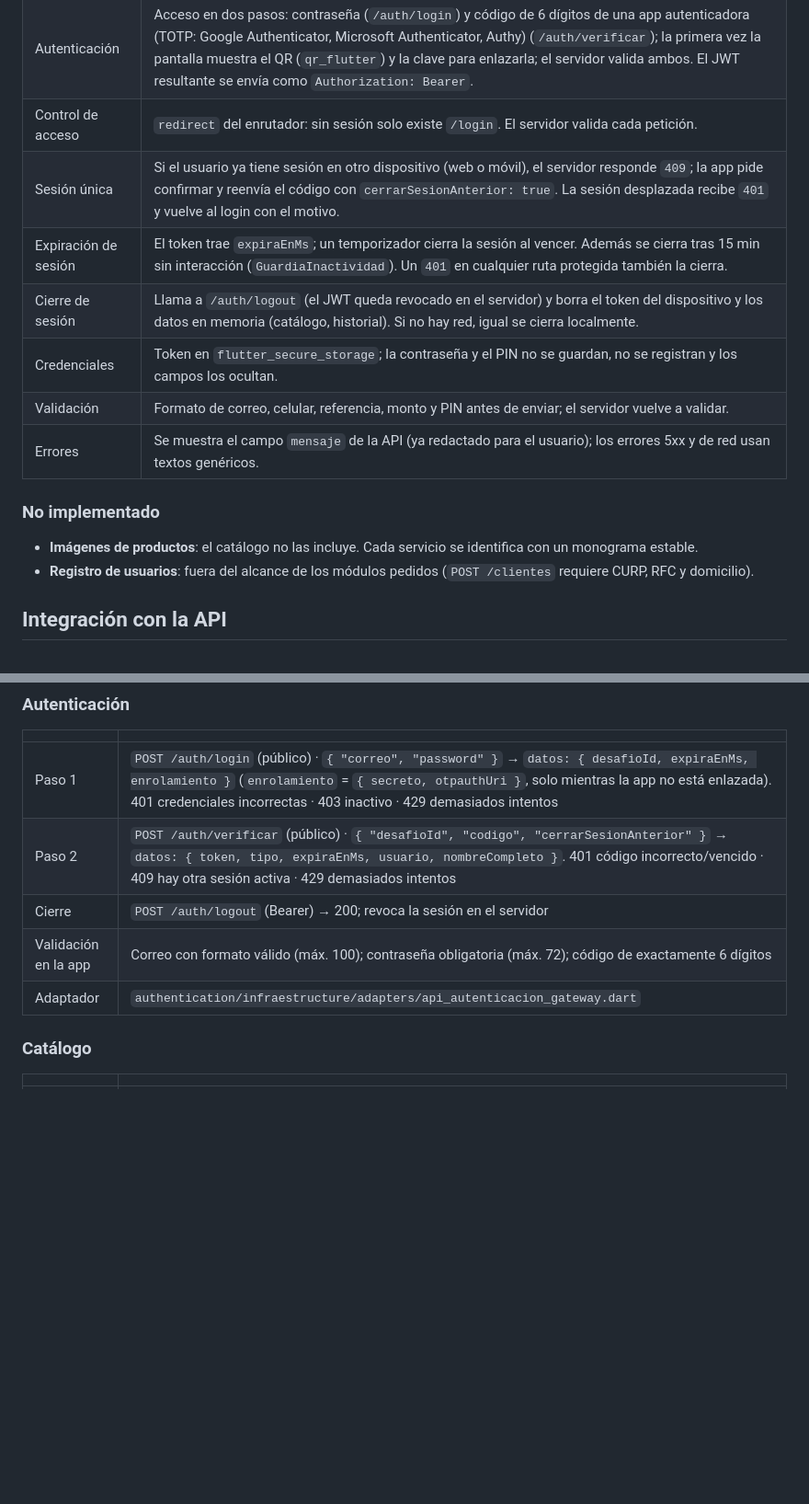
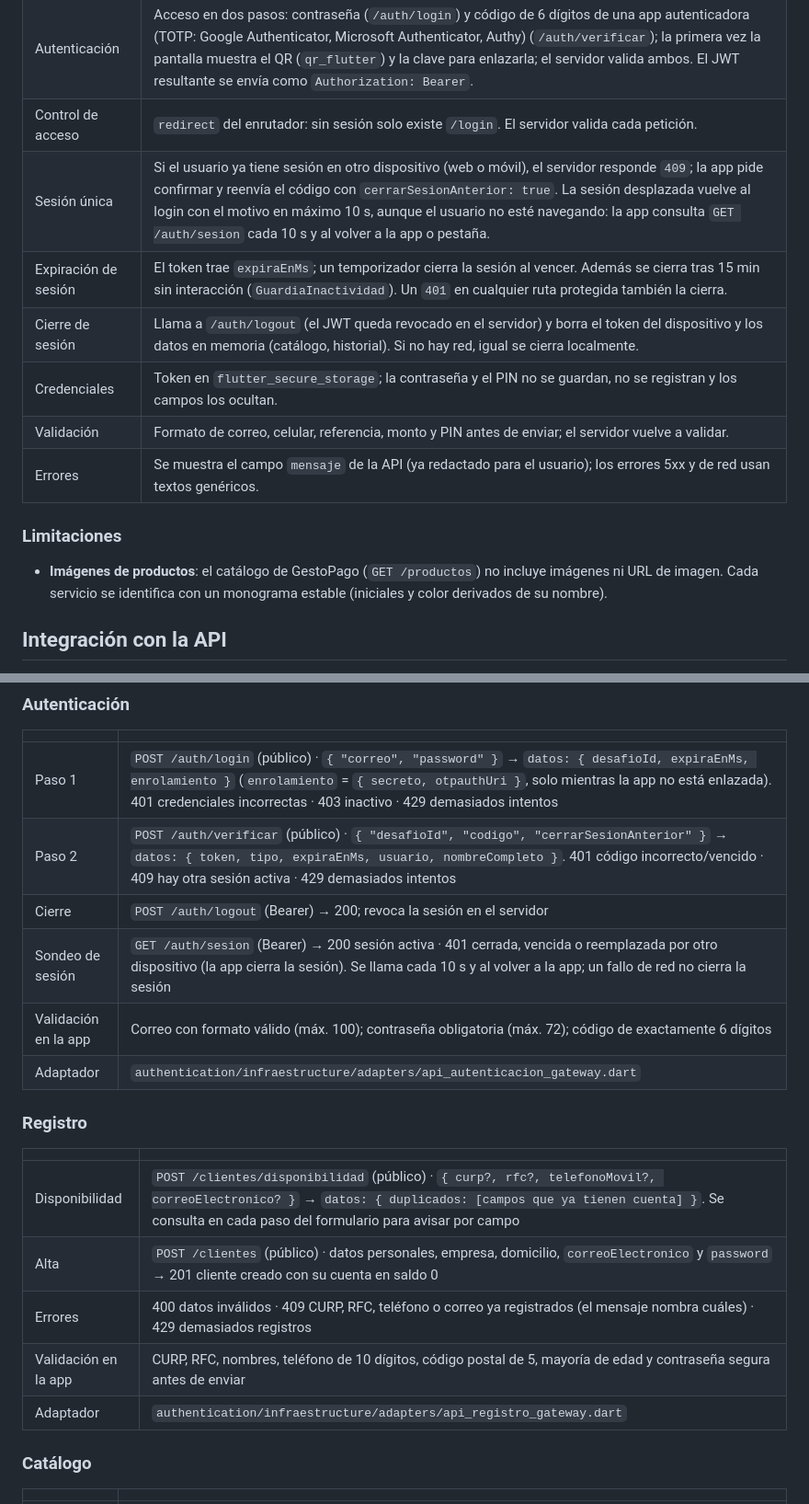
Before and after one commit to CesarAbraham0428/gestoPago, a Markdown page: frontend/README.md, 2 parts joined by grey strips. Shown at 92% size. Rendered like a GitHub page; blank space fills up the shorter version.

```diff
--- a/frontend/README.md
+++ b/frontend/README.md
@@ -62,17 +63,16 @@ lib/
 | HTTPS | La URL base se define al compilar (`API_BASE_URL`). Una compilación de producción con HTTP hacia un host que no sea el propio equipo se niega a arrancar. |
 | Autenticación | Acceso en dos pasos: contraseña (`/auth/login`) y código de 6 dígitos de una app autenticadora (TOTP: Google Authenticator, Microsoft Authenticator, Authy) (`/auth/verificar`); la primera vez la pantalla muestra el QR (`qr_flutter`) y la clave para enlazarla; el servidor valida ambos. El JWT resultante se envía como `Authorization: Bearer`. |
 | Control de acceso | `redirect` del enrutador: sin sesión solo existe `/login`. El servidor valida cada petición. |
-| Sesión única | Si el usuario ya tiene sesión en otro dispositivo (web o móvil), el servidor responde `409`; la app pide confirmar y reenvía el código con `cerrarSesionAnterior: true`. La sesión desplazada recibe `401` y vuelve al login con el motivo. |
+| Sesión única | Si el usuario ya tiene sesión en otro dispositivo (web o móvil), el servidor responde `409`; la app pide confirmar y reenvía el código con `cerrarSesionAnterior: true`. La sesión desplazada vuelve al login con el motivo en máximo 10 s, aunque el usuario no esté navegando: la app consulta `GET /auth/sesion` cada 10 s y al volver a la app o pestaña. |
 | Expiración de sesión | El token trae `expiraEnMs`; un temporizador cierra la sesión al vencer. Además se cierra tras 15 min sin interacción (`GuardiaInactividad`). Un `401` en cualquier ruta protegida también la cierra. |
 | Cierre de sesión | Llama a `/auth/logout` (el JWT queda revocado en el servidor) y borra el token del dispositivo y los datos en memoria (catálogo, historial). Si no hay red, igual se cierra localmente. |
 | Credenciales | Token en `flutter_secure_storage`; la contraseña y el PIN no se guardan, no se registran y los campos los ocultan. |
 | Validación | Formato de correo, celular, referencia, monto y PIN antes de enviar; el servidor vuelve a validar. |
 | Errores | Se muestra el campo `mensaje` de la API (ya redactado para el usuario); los errores 5xx y de red usan textos genéricos. |
 
-### No implementado
+### Limitaciones
 
-- **Imágenes de productos**: el catálogo no las incluye. Cada servicio se identifica con un monograma estable.
-- **Registro de usuarios**: fuera del alcance de los módulos pedidos (`POST /clientes` requiere CURP, RFC y domicilio).
+- **Imágenes de productos**: el catálogo de GestoPago (`GET /productos`) no incluye imágenes ni URL de imagen. Cada servicio se identifica con un monograma estable (iniciales y color derivados de su nombre).
 
 ## Integración con la API
 
@@ -85,8 +85,19 @@ Contrato general de respuesta: `{ "codigo": 0|1, "mensaje": "...", "datos": ...
 | Paso 1 | `POST /auth/login` (público) · `{ "correo", "password" }` → `datos: { desafioId, expiraEnMs, enrolamiento }` (`enrolamiento` = `{ secreto, otpauthUri }`, solo mientras la app no está enlazada). 401 credenciales incorrectas · 403 inactivo · 429 demasiados intentos |
 | Paso 2 | `POST /auth/verificar` (público) · `{ "desafioId", "codigo", "cerrarSesionAnterior" }` → `datos: { token, tipo, expiraEnMs, usuario, nombreCompleto }`. 401 código incorrecto/vencido · 409 hay otra sesión activa · 429 demasiados intentos |
 | Cierre | `POST /auth/logout` (Bearer) → 200; revoca la sesión en el servidor |
+| Sondeo de sesión | `GET /auth/sesion` (Bearer) → 200 sesión activa · 401 cerrada, vencida o reemplazada por otro dispositivo (la app cierra la sesión). Se llama cada 10 s y al volver a la app; un fallo de red no cierra la sesión |
 | Validación en la app | Correo con formato válido (máx. 100); contraseña obligatoria (máx. 72); código de exactamente 6 dígitos |
 | Adaptador | `authentication/infraestructure/adapters/api_autenticacion_gateway.dart` |
+
+### Registro
+
+| | |
+|---|---|
+| Disponibilidad | `POST /clientes/disponibilidad` (público) · `{ curp?, rfc?, telefonoMovil?, correoElectronico? }` → `datos: { duplicados: [campos que ya tienen cuenta] }`. Se consulta en cada paso del formulario para avisar por campo |
+| Alta | `POST /clientes` (público) · datos personales, empresa, domicilio, `correoElectronico` y `password` → 201 cliente creado con su cuenta en saldo 0 |
+| Errores | 400 datos inválidos · 409 CURP, RFC, teléfono o correo ya registrados (el mensaje nombra cuáles) · 429 demasiados registros |
+| Validación en la app | CURP, RFC, nombres, teléfono de 10 dígitos, código postal de 5, mayoría de edad y contraseña segura antes de enviar |
+| Adaptador | `authentication/infraestructure/adapters/api_registro_gateway.dart` |
 
 ### Catálogo
 
```
Also changed, not shown: other parts of frontend/README.md (+23 -4 lines), README.md (+31 -4 lines), docs/img/modelo-er.png (added), docs/img/sonarqube-cobertura.png (added).
